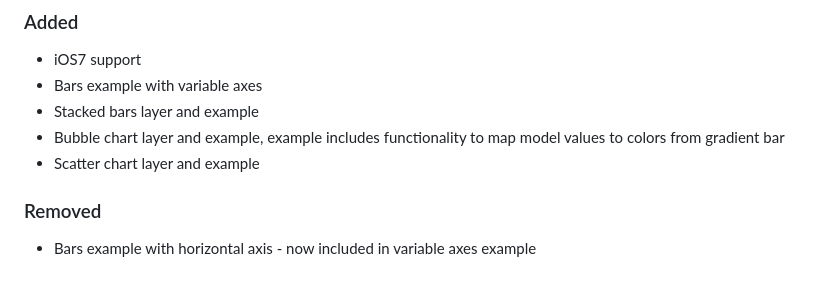
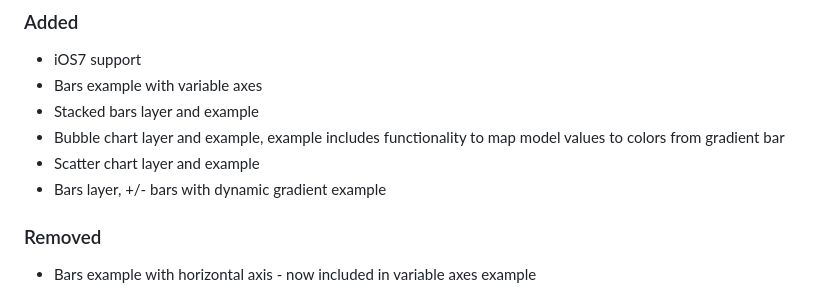
Before and after one commit to ivnsch/SwiftCharts, a Markdown page: CHANGELOG.md, the part around the change. GitHub-like rendering.

Commit message:
Add bars layer and +/- bars with dynamic gradient example

```diff
--- a/CHANGELOG.md
+++ b/CHANGELOG.md
@@ -9,6 +9,7 @@ This project adheres to [Semantic Versioning](http://semver.org/).
 - Stacked bars layer and example
 - Bubble chart layer and example, example includes functionality to map model values to colors from gradient bar
 - Scatter chart layer and example
+- Bars layer, +/- bars with dynamic gradient example
 
 ### Removed
 - Bars example with horizontal axis - now included in variable axes example
```
Also changed, not shown: Screenshots/IMG_0022.jpeg, 7 other files.
